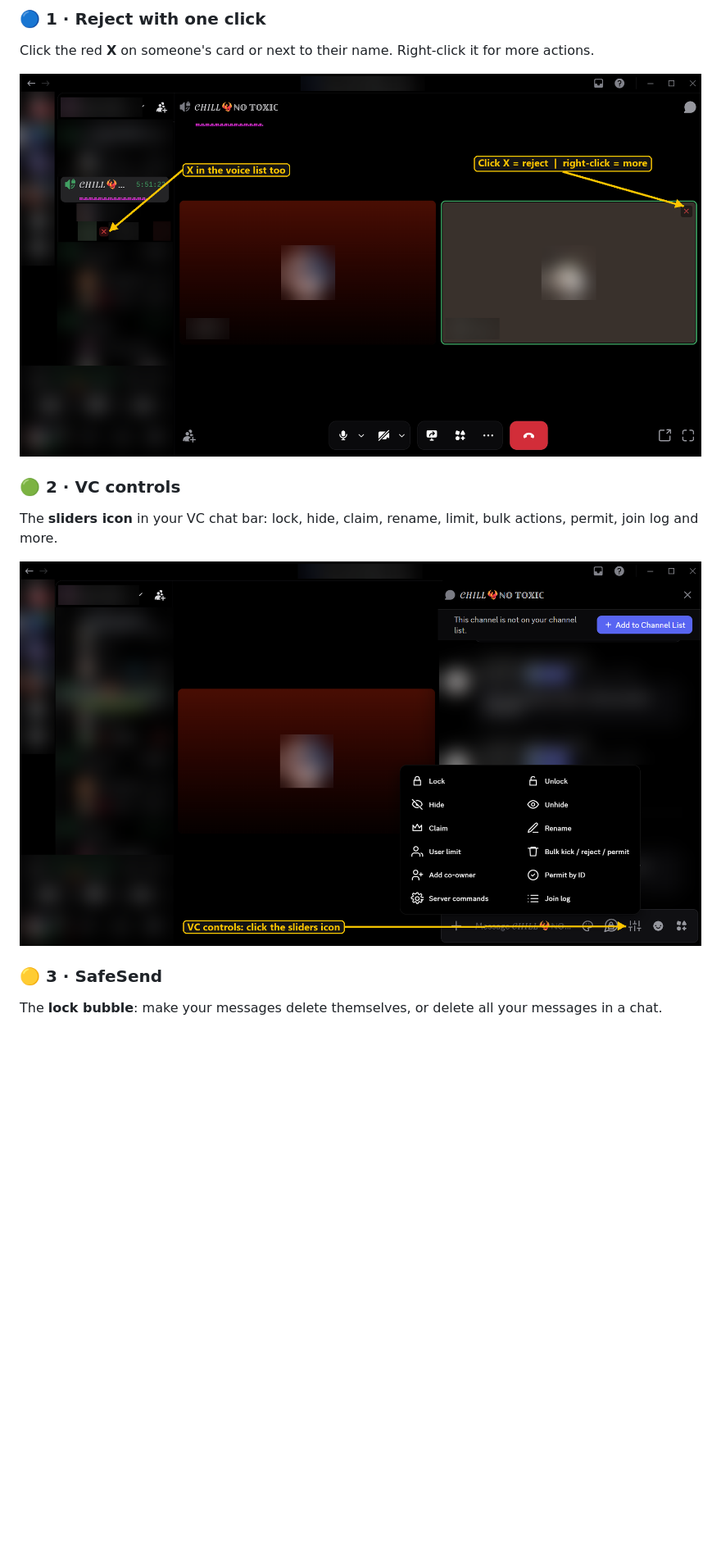
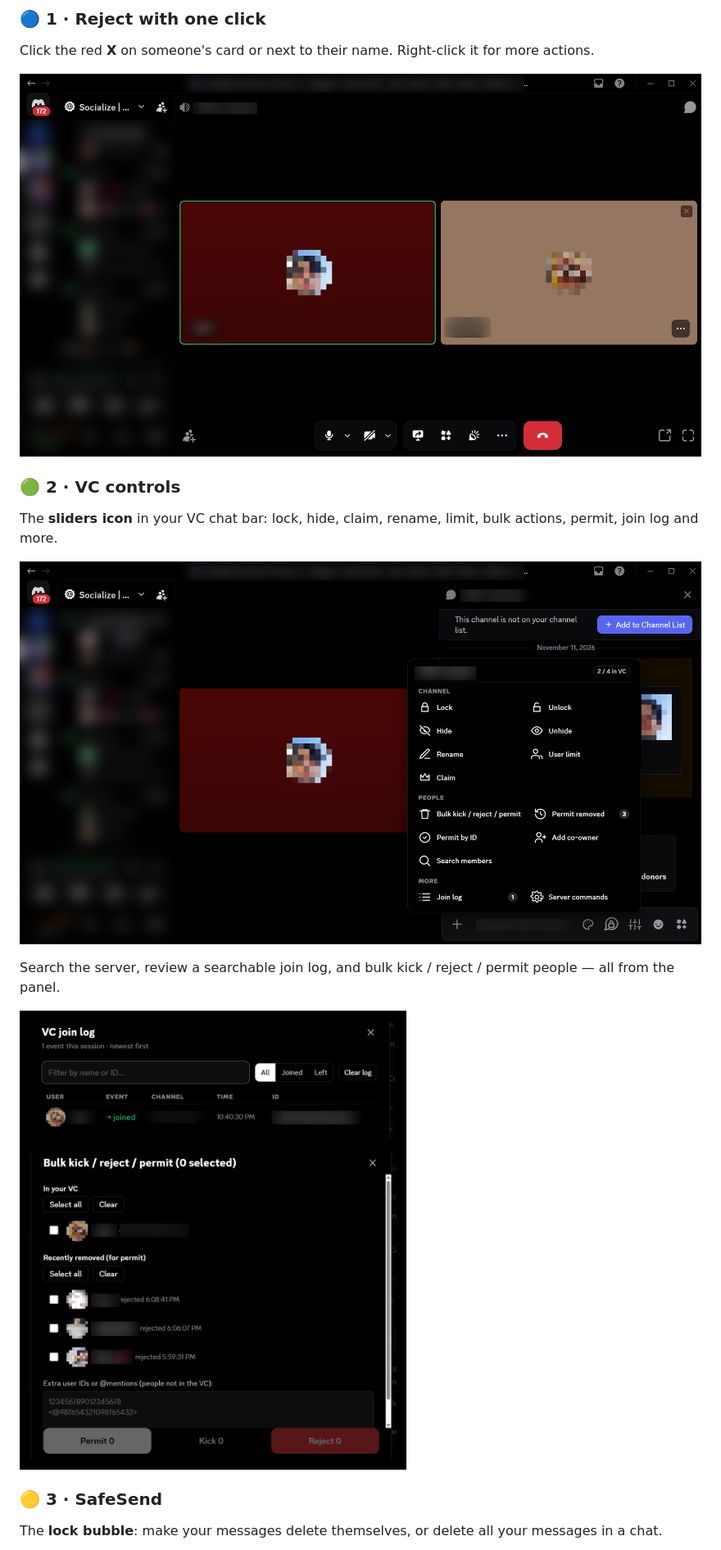
Before and after one commit to 1devaz/vc-plugins, a Markdown page: README.md, the part around the change. Shown at 82% size. Rendered like a GitHub page; pictures changed too: screenshots/call-view.png, screenshots/manage.png (added), screenshots/vc-controls.png; blank space fills up the shorter version.

Commit message:
Screenshots: refresh with new UI, redact personal details, add join-log + bulk showcase

```diff
--- a/README.md
+++ b/README.md
@@ -13,6 +13,10 @@ Click the red **X** on someone's card or next to their name. Right-click it for
 The **sliders icon** in your VC chat bar: lock, hide, claim, rename, limit, bulk actions, permit, join log and more.
 
 ![VC controls](screenshots/vc-controls.png)
+
+Search the server, review a searchable join log, and bulk kick / reject / permit people — all from the panel.
+
+![Join log and bulk actions](screenshots/manage.png)
 
 ### 🟡 3 · SafeSend
 The **lock bubble**: make your messages delete themselves, or delete all your messages in a chat.
```
Also changed, not shown: screenshots/colortext.png, screenshots/safesend.png.
